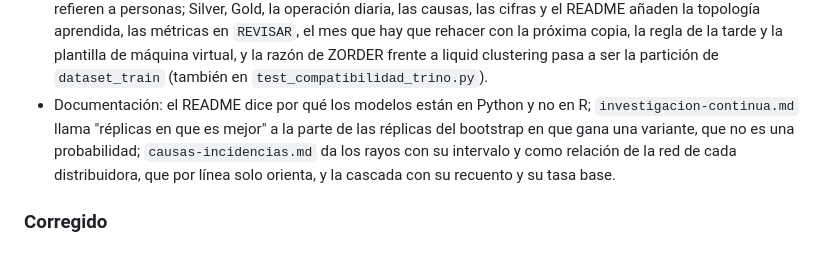
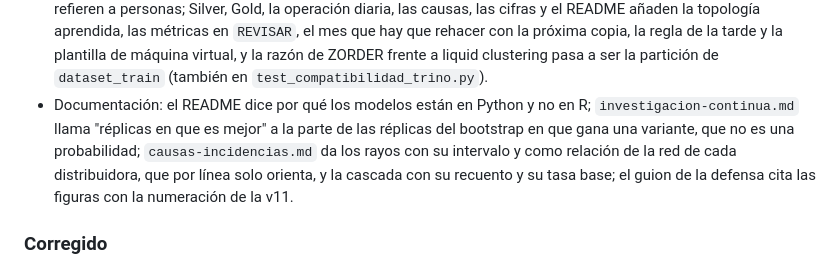
Before and after one commit to antonpolenyaka/gridpredic-infrastructure, a Markdown page: CHANGELOG.md, the part around the change. GitHub-like rendering.

Commit message:
CHANGELOG: el guion con las figuras de la v11

```diff
--- a/CHANGELOG.md
+++ b/CHANGELOG.md
@@ -61,7 +61,7 @@ Lo que sale de las tres pasadas de investigación del 17.10.2026: la calibració
 - `infra/spark/conf/spark-defaults.conf` lleva valores de seguridad (`spark.cores.max` 2 y `spark.executor.memory` 3g) para un job lanzado a mano sin conf, que hasta ahora cogía los 12 núcleos del worker con 1 GB por ejecutor y podía parar la tarde; los DAG, la tarde y los jobs pesados fijan su propia conf y no cambian (`job_bronze_reference_municipios` fija la suya, 512m y 1 núcleo). Lo que cambia son los lanzamientos a mano sin `--conf`: los guiones de `experimentos/avisos_antelacion/analizar.py`, `fragilidad/curva_fragilidad.py` y `perfil_dia/exportar_dia.py` irán más despacio si no se les pasa; los comandos a mano de [causas-incidencias.md](docs/causas-incidencias.md) 10 y [network-analysis.md](docs/network-analysis.md) 12 llevan ya la conf de su DAG. Los ejemplos de lanzamiento a mano de la serie de medidas y de las features en el README y en [gold-layer.md](docs/gold-layer.md) llevan la conf de su JSON. Prueba en `tests/03_gold/test_spark_defaults.py`.
 - Cuadro de mando: los perfiles horarios de las tres redes de la misma página comparten escala de racha y de lluvia, y los anillos del calendario de `historial.html` usan el mayor día del año de todas las redes; la banda de escenarios lleva una trama diagonal y la mediana un punteado sobre un halo con su nombre, la misma muestra en la leyenda, para distinguirlas de la franja y de las barras sin depender del color; la casilla de cortes recortados a 110 minutos va marcada y con la misma etiqueta en Día a día y en Negocio, y las dos páginas dicen el estado de los controles; en `negocio.html`, la comparación con el sector es un diagrama de puntos por tipo de zona con las referencias una sola vez, la serie nacional nombra los picos de Klaus (2009) y Xynthia (2010) y el gráfico de políticas señala la que recomendamos; el pie y la ayuda de "Próx. 3 h" dicen que el x15 de los rayos es de la red.
 - Documentación puesta al día con la memoria: las fichas del modelo y del dataset describen la logística de producción, el conjunto del riesgo del día siguiente, cómo se etiqueta la causa y las columnas de Silver que se refieren a personas; Silver, Gold, la operación diaria, las causas, las cifras y el README añaden la topología aprendida, las métricas en `REVISAR`, el mes que hay que rehacer con la próxima copia, la regla de la tarde y la plantilla de máquina virtual, y la razón de ZORDER frente a liquid clustering pasa a ser la partición de `dataset_train` (también en `test_compatibilidad_trino.py`).
-- Documentación: el README dice por qué los modelos están en Python y no en R; `investigacion-continua.md` llama "réplicas en que es mejor" a la parte de las réplicas del bootstrap en que gana una variante, que no es una probabilidad; `causas-incidencias.md` da los rayos con su intervalo y como relación de la red de cada distribuidora, que por línea solo orienta, y la cascada con su recuento y su tasa base.
+- Documentación: el README dice por qué los modelos están en Python y no en R; `investigacion-continua.md` llama "réplicas en que es mejor" a la parte de las réplicas del bootstrap en que gana una variante, que no es una probabilidad; `causas-incidencias.md` da los rayos con su intervalo y como relación de la red de cada distribuidora, que por línea solo orienta, y la cascada con su recuento y su tasa base; el guion de la defensa cita las figuras con la numeración de la v11.
 
 ### Corregido
 
```
